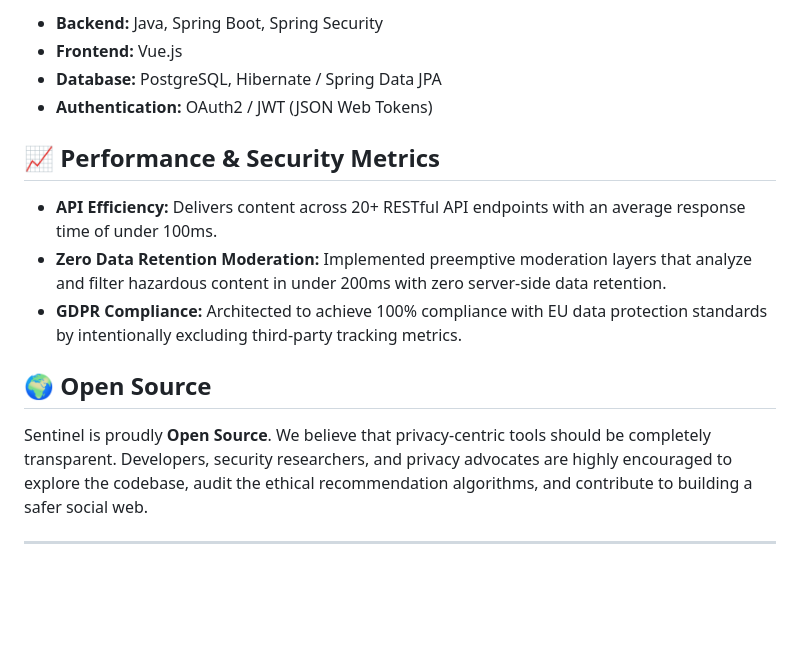
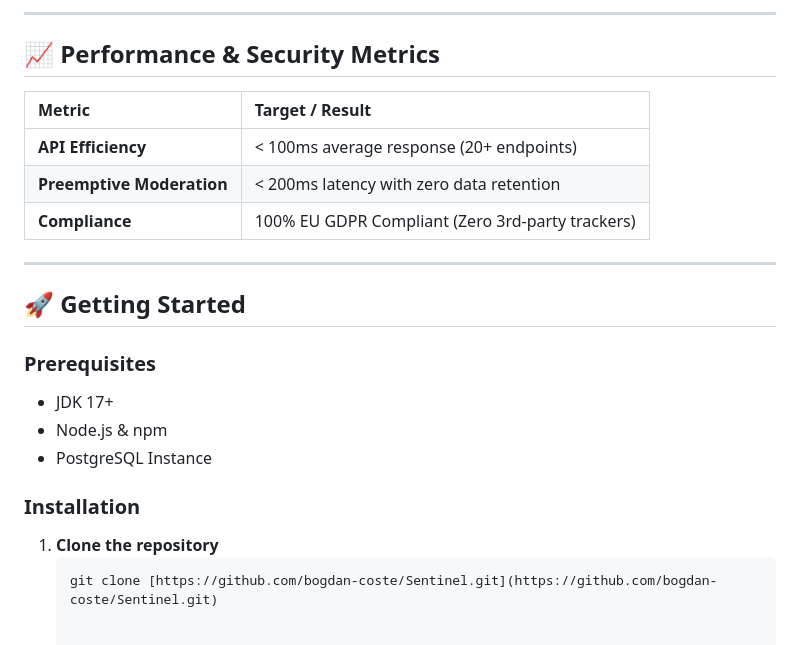
Before and after one commit to bogdan-coste/Sentinel, a Markdown page: README.md, the part around one of its changes. Rendered like a GitHub page; blank space fills up the shorter version.

````diff
--- a/README.md
+++ b/README.md
@@ -36,17 +70,24 @@ Sentinel is architected with scalability and security in mind, utilizing a moder
 
-* **Backend:** Java, Spring Boot, Spring Security
-* **Frontend:** Vue.js
-* **Database:** PostgreSQL, Hibernate / Spring Data JPA
-* **Authentication:** OAuth2 / JWT (JSON Web Tokens)
+---
 
 ## 📈 Performance & Security Metrics
 
-* **API Efficiency:** Delivers content across 20+ RESTful API endpoints with an average response time of under 100ms.
-* **Zero Data Retention Moderation:** Implemented preemptive moderation layers that analyze and filter hazardous content in under 200ms with zero server-side data retention.
-* **GDPR Compliance:** Architected to achieve 100% compliance with EU data protection standards by intentionally excluding third-party tracking metrics.
-
-## 🌍 Open Source
-
-Sentinel is proudly **Open Source**. We believe that privacy-centric tools should be completely transparent. Developers, security researchers, and privacy advocates are highly encouraged to explore the codebase, audit the ethical recommendation algorithms, and contribute to building a safer social web.
+| Metric | Target / Result |
+| :--- | :--- |
+| **API Efficiency** | < 100ms average response (20+ endpoints) |
+| **Preemptive Moderation** | < 200ms latency with zero data retention |
+| **Compliance** | 100% EU GDPR Compliant (Zero 3rd-party trackers) |
 
 ---
+
+## 🚀 Getting Started
+
+### Prerequisites
+- JDK 17+
+- Node.js & npm
+- PostgreSQL Instance
+
+### Installation
+1. **Clone the repository**
+   ```bash
+   git clone [https://github.com/bogdan-coste/Sentinel.git](https://github.com/bogdan-coste/Sentinel.git)
````
Also changed, not shown: other parts of README.md (+55 -21 lines).
